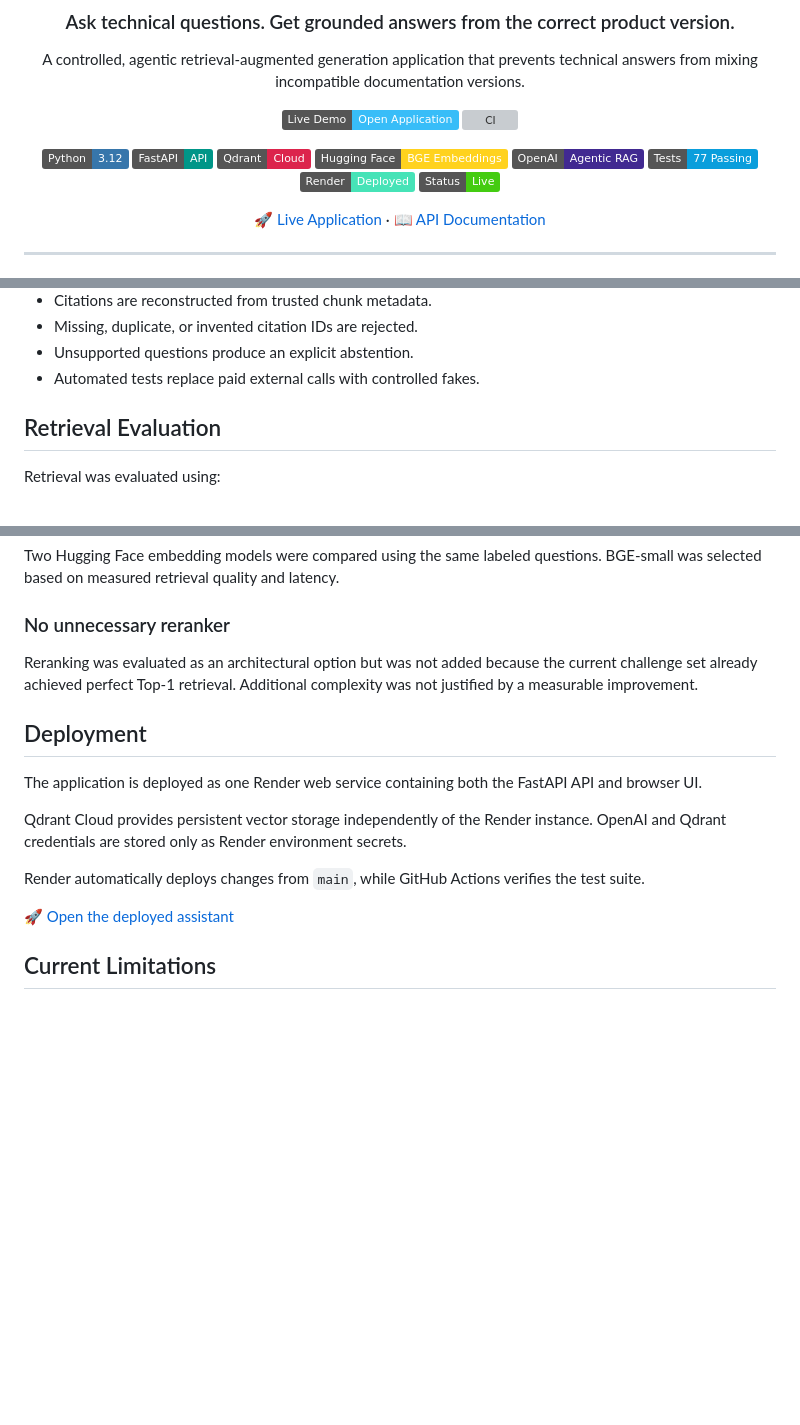
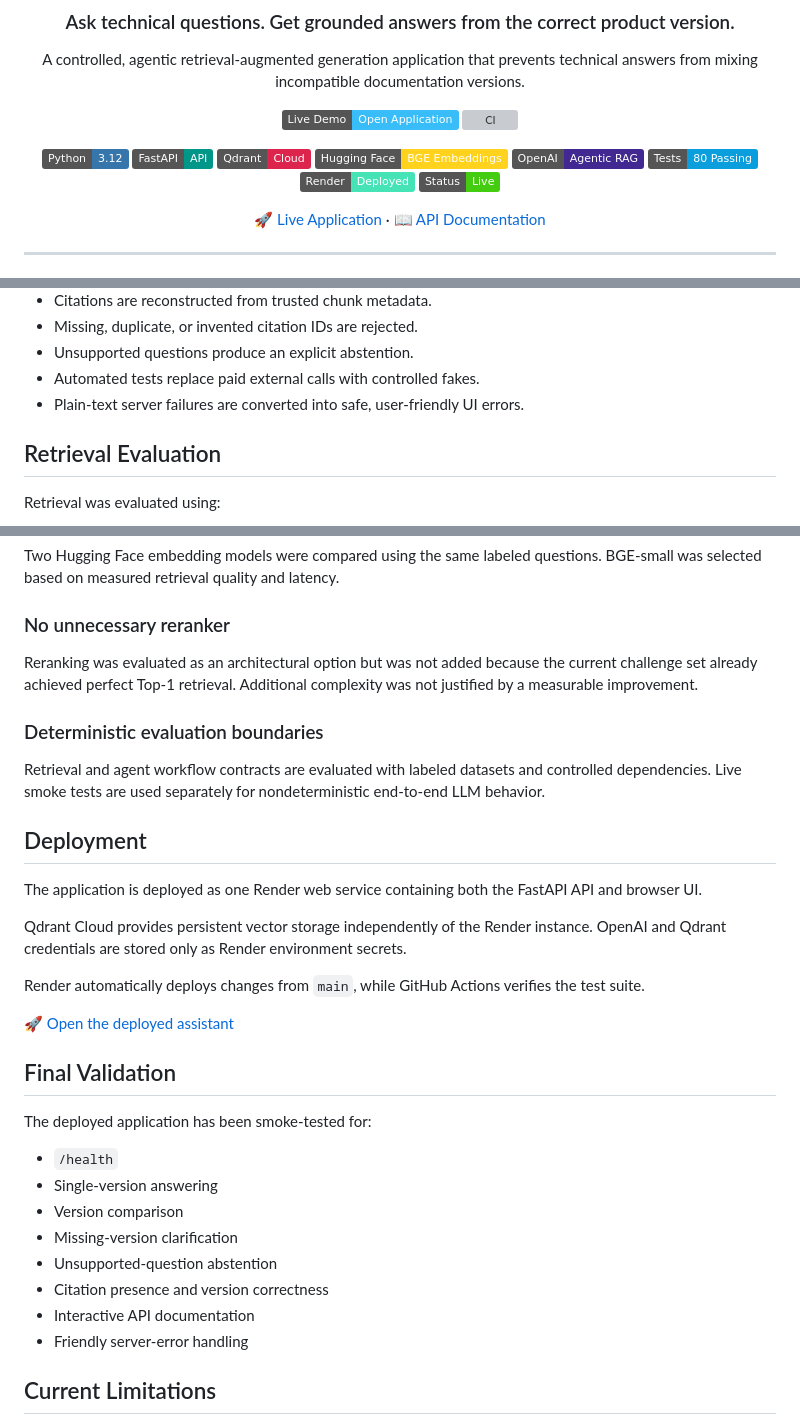
Before and after one commit to MahalaxmiK/version-aware-doc-assistant, a Markdown page: README.md, 3 parts joined by grey strips. Drawn GitHub-style; badges without logos; blank space fills up the shorter version; grey boxes are pictures that could not be loaded.

```diff
--- a/README.md
+++ b/README.md
@@ -14,7 +14,7 @@ A controlled, agentic retrieval-augmented generation application that prevents t
 ![Qdrant](https://img.shields.io/badge/Qdrant-Cloud-DC244C?logo=qdrant&logoColor=white)
 ![Hugging Face](https://img.shields.io/badge/Hugging_Face-BGE_Embeddings-FFD21E?logo=huggingface&logoColor=black)
 ![OpenAI](https://img.shields.io/badge/OpenAI-Agentic_RAG-412991?logo=openai&logoColor=white)
-![Pytest](https://img.shields.io/badge/Tests-77_Passing-0A9EDC?logo=pytest&logoColor=white)
+![Pytest](https://img.shields.io/badge/Tests-80_Passing-0A9EDC?logo=pytest&logoColor=white)
 ![Render](https://img.shields.io/badge/Render-Deployed-46E3B7?logo=render&logoColor=black)
 ![Status](https://img.shields.io/badge/Status-Live-brightgreen)
 
@@ -167,6 +167,7 @@ Try it in the [live application](https://version-aware-doc-assistant.onrender.co
 - Missing, duplicate, or invented citation IDs are rejected.
 - Unsupported questions produce an explicit abstention.
 - Automated tests replace paid external calls with controlled fakes.
+- Plain-text server failures are converted into safe, user-friendly UI errors.
 
 ## Retrieval Evaluation
 
@@ -368,6 +405,10 @@ Two Hugging Face embedding models were compared using the same labeled questions
 
 Reranking was evaluated as an architectural option but was not added because the current challenge set already achieved perfect Top-1 retrieval. Additional complexity was not justified by a measurable improvement.
 
+### Deterministic evaluation boundaries
+
+Retrieval and agent workflow contracts are evaluated with labeled datasets and controlled dependencies. Live smoke tests are used separately for nondeterministic end-to-end LLM behavior.
+
 ## Deployment
 
 The application is deployed as one Render web service containing both the FastAPI API and browser UI.
@@ -377,6 +418,19 @@ Qdrant Cloud provides persistent vector storage independently of the Render inst
 Render automatically deploys changes from `main`, while GitHub Actions verifies the test suite.
 
 [🚀 Open the deployed assistant](https://version-aware-doc-assistant.onrender.com)
+
+## Final Validation
+
+The deployed application has been smoke-tested for:
+
+- `/health`
+- Single-version answering
+- Version comparison
+- Missing-version clarification
+- Unsupported-question abstention
+- Citation presence and version correctness
+- Interactive API documentation
+- Friendly server-error handling
 
 ## Current Limitations
 
```
Also changed, not shown: other parts of README.md (+38 -2 lines).
